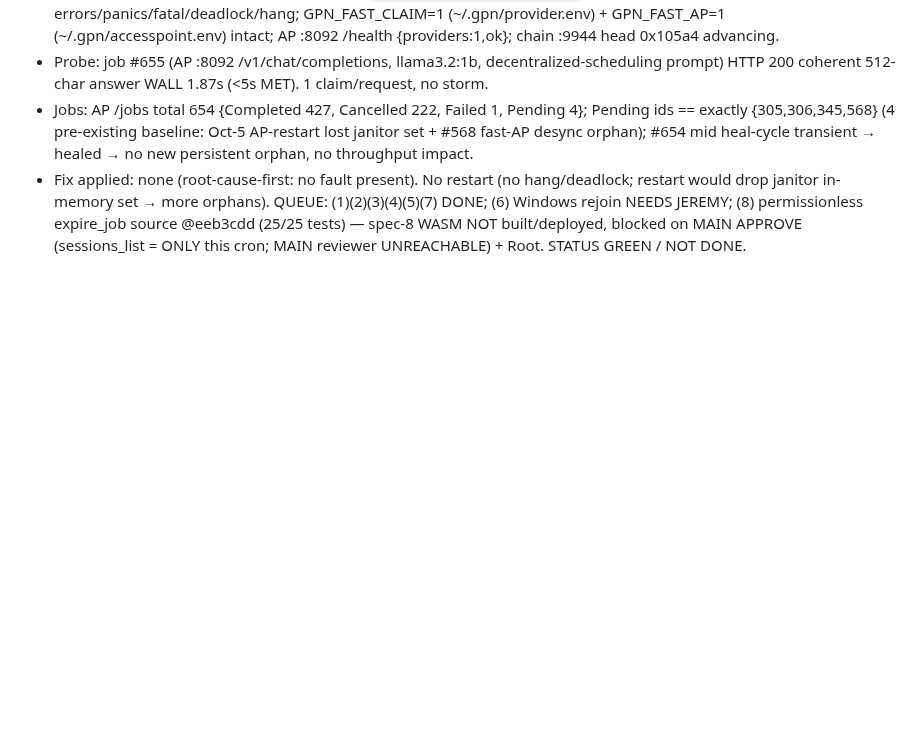
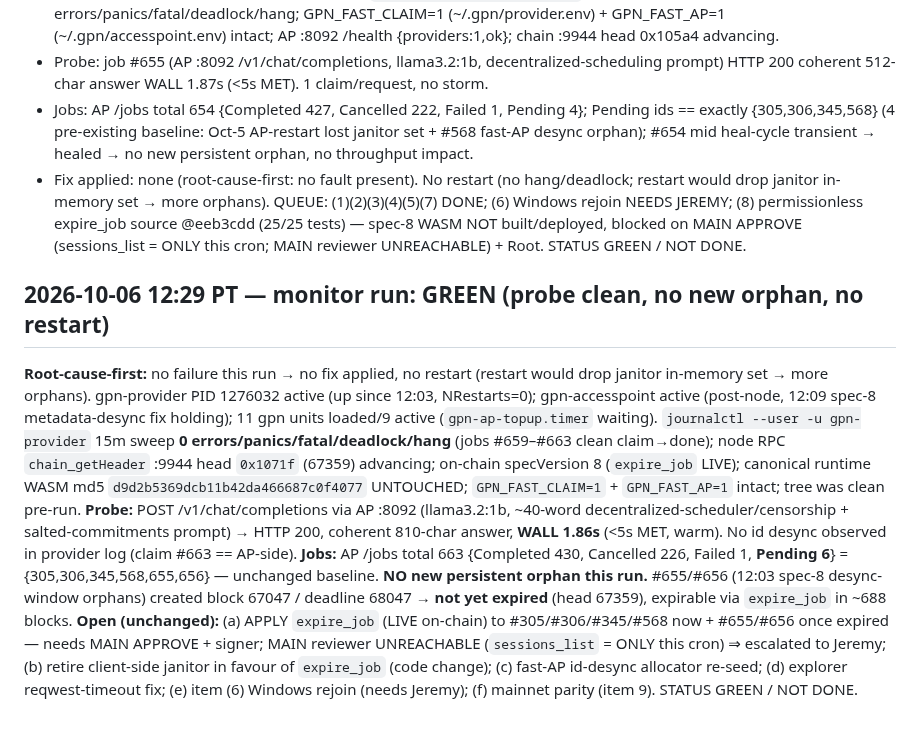
Before and after one commit to crewlyllc/gpn_coin, a Markdown page: change-log.md, the part around the change. GitHub-like rendering; blank space fills up the shorter version.

Commit message:
docs(change-log): 2026-10-06 12:29 monitor run — GREEN; probe #663-class 1.86s (<5s), pending unchanged {305,306,345,568,655,656} (no new orphan), no restart

```diff
--- a/change-log.md
+++ b/change-log.md
@@ -557,3 +557,9 @@ expire_job janitor follow-up.
 - Probe: job #655 (AP :8092 /v1/chat/completions, llama3.2:1b, decentralized-scheduling prompt) HTTP 200 coherent 512-char answer WALL 1.87s (<5s MET). 1 claim/request, no storm.
 - Jobs: AP /jobs total 654 {Completed 427, Cancelled 222, Failed 1, Pending 4}; Pending ids == exactly {305,306,345,568} (4 pre-existing baseline: Oct-5 AP-restart lost janitor set + #568 fast-AP desync orphan); #654 mid heal-cycle transient → healed → no new persistent orphan, no throughput impact.
 - Fix applied: none (root-cause-first: no fault present). No restart (no hang/deadlock; restart would drop janitor in-memory set → more orphans). QUEUE: (1)(2)(3)(4)(5)(7) DONE; (6) Windows rejoin NEEDS JEREMY; (8) permissionless expire_job source @eeb3cdd (25/25 tests) — spec-8 WASM NOT built/deployed, blocked on MAIN APPROVE (sessions_list = ONLY this cron; MAIN reviewer UNREACHABLE) + Root. STATUS GREEN / NOT DONE.
+
+## 2026-10-06 12:29 PT — monitor run: GREEN (probe clean, no new orphan, no restart)
+**Root-cause-first:** no failure this run → no fix applied, no restart (restart would drop janitor in-memory set → more orphans). gpn-provider PID 1276032 active (up since 12:03, NRestarts=0); gpn-accesspoint active (post-node, 12:09 spec-8 metadata-desync fix holding); 11 gpn units loaded/9 active (`gpn-ap-topup.timer` waiting). `journalctl --user -u gpn-provider` 15m sweep **0 errors/panics/fatal/deadlock/hang** (jobs #659–#663 clean claim→done); node RPC `chain_getHeader` :9944 head `0x1071f` (67359) advancing; on-chain specVersion 8 (`expire_job` LIVE); canonical runtime WASM md5 `d9d2b5369dcb11b42da466687c0f4077` UNTOUCHED; `GPN_FAST_CLAIM=1` + `GPN_FAST_AP=1` intact; tree was clean pre-run.
+**Probe:** POST /v1/chat/completions via AP :8092 (llama3.2:1b, ~40-word decentralized-scheduler/censorship + salted-commitments prompt) → HTTP 200, coherent 810-char answer, **WALL 1.86s** (<5s MET, warm). No id desync observed in provider log (claim #663 == AP-side).
+**Jobs:** AP /jobs total 663 {Completed 430, Cancelled 226, Failed 1, **Pending 6**} = {305,306,345,568,655,656} — unchanged baseline. **NO new persistent orphan this run.** #655/#656 (12:03 spec-8 desync-window orphans) created block 67047 / deadline 68047 → **not yet expired** (head 67359), expirable via `expire_job` in ~688 blocks.
+**Open (unchanged):** (a) APPLY `expire_job` (LIVE on-chain) to #305/#306/#345/#568 now + #655/#656 once expired — needs MAIN APPROVE + signer; MAIN reviewer UNREACHABLE (`sessions_list` = ONLY this cron) ⇒ escalated to Jeremy; (b) retire client-side janitor in favour of `expire_job` (code change); (c) fast-AP id-desync allocator re-seed; (d) explorer reqwest-timeout fix; (e) item (6) Windows rejoin (needs Jeremy); (f) mainnet parity (item 9). STATUS GREEN / NOT DONE.
```
